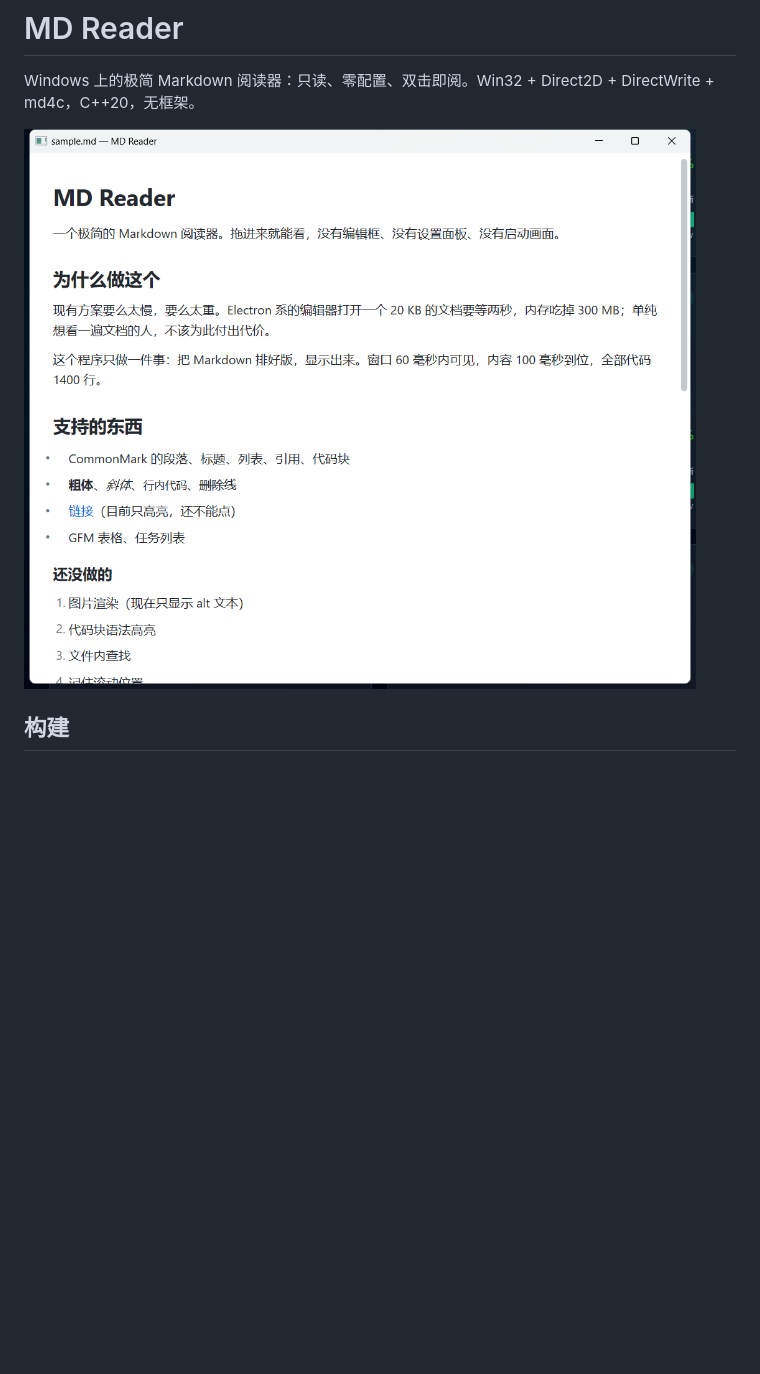
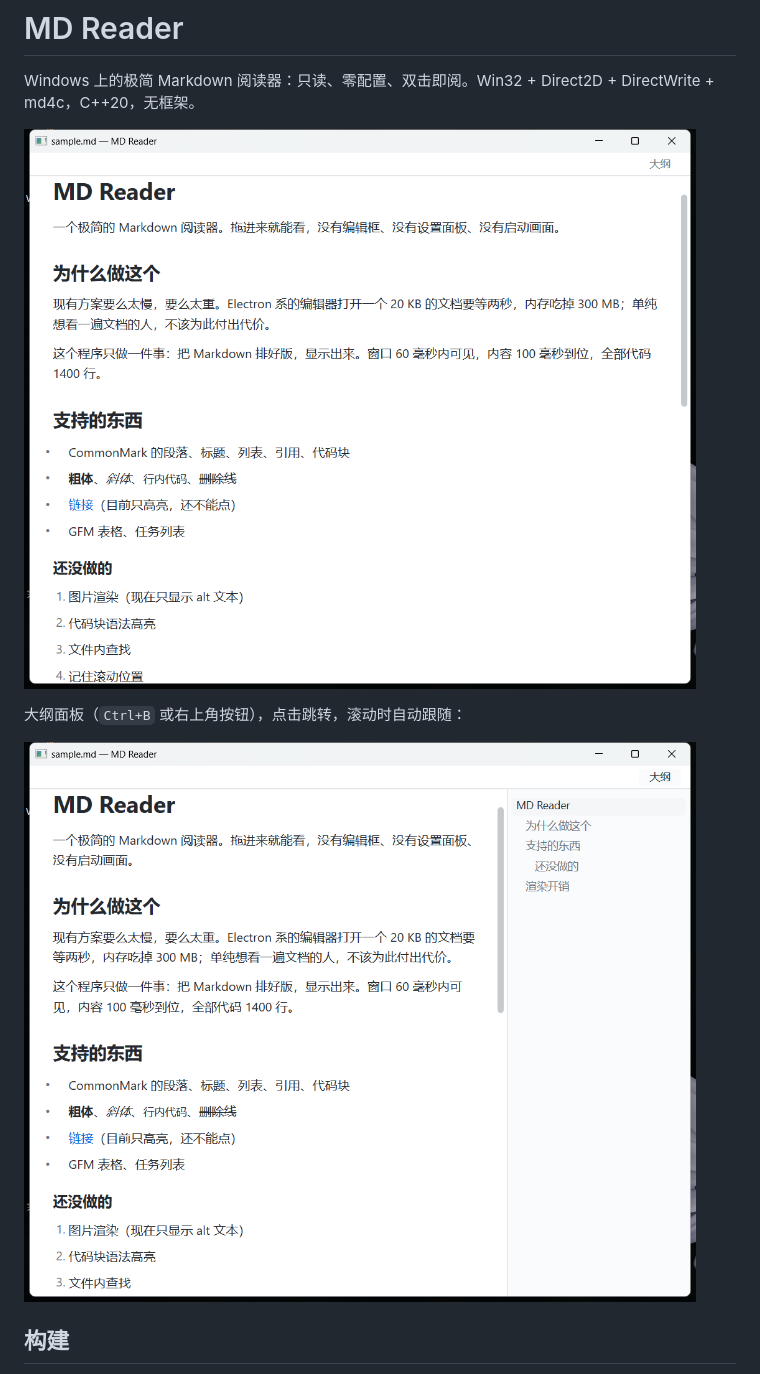
Before and after one commit to cjbbt001/mdReader, a Markdown page: README.md, the part around one of its changes. GitHub-like rendering; pictures changed too: docs/outline.png (added), docs/screenshot.png; blank space fills up the shorter version.

Commit message:
添加大纲面板
- Item 记录 blockIndex，Layout 维护 blockY 表
- relayoutFrom / reflowAnchor：按块回流并保住阅读位置
- 30px 工具条，右上角大纲开关（Ctrl+B）
- 右侧 236px 面板：层级缩进、当前章节高亮、点击跳转、滚轮独立滚动
- 滚动条、分页键改用内容视口高度

```diff
--- a/README.md
+++ b/README.md
@@ -3,6 +3,10 @@
 Windows 上的极简 Markdown 阅读器：只读、零配置、双击即阅。Win32 + Direct2D + DirectWrite + md4c，C++20，无框架。
 
 ![screenshot](docs/screenshot.png)
+
+大纲面板（`Ctrl+B` 或右上角按钮），点击跳转，滚动时自动跟随：
+
+![outline](docs/outline.png)
 
 ## 构建
 
```
Also changed, not shown: other parts of README.md (+5 -3 lines), samples/sample.md (+3 -1 lines), 8 other files.
